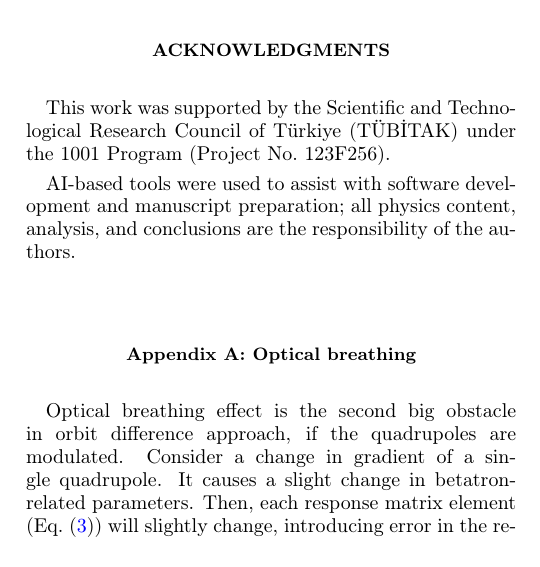
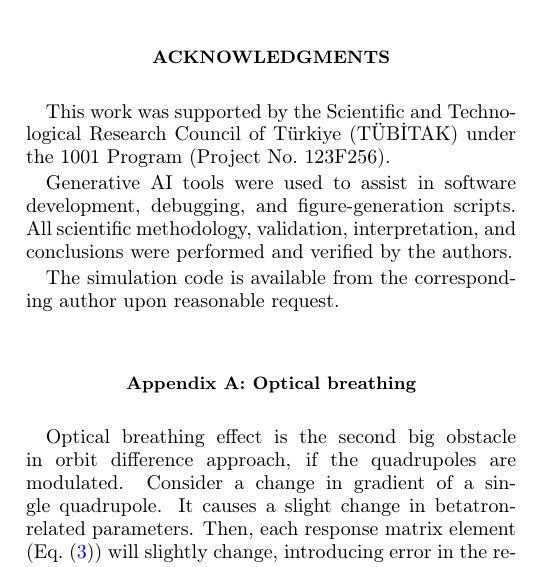
Before and after one commit to selcuk-hoo/manyetik_alan_olcumu, a LaTeX paper (makale_orbit_bastirma_en.tex): part of one column of page 7 of 9, cut so that both start at the same text. Compiled offline with pdfLaTeX.

Commit message:
docs: yapay zeka bildirimi (yazilim+figur scriptleri, yazar dogrulamasi) + veri paylasim ifadesi
Co-Authored-By: Claude Opus 4.8 <noreply@anthropic.com>
Claude-Session: https://claude.ai/code/session_01NK2CTauszRgg7Z1ajN7kvy

```diff
--- a/makale_orbit_bastirma_en.tex
+++ b/makale_orbit_bastirma_en.tex
@@ -270,8 +270,10 @@
 
 	This work was supported by the Scientific and Technological Research Council of Türkiye (TÜBİTAK) under the 1001 Program (Project No.~123F256).
 
-	AI-based tools were used to assist with software development and manuscript preparation; all physics content, analysis, and conclusions are the responsibility of the authors.
+	Generative AI tools were used to assist in software development, debugging, and figure-generation scripts. All scientific methodology, validation, interpretation, and conclusions were performed and verified by the authors.
 \end{acknowledgments}
+
+The simulation code is available from the corresponding author upon reasonable request.
 
 
 	\appendix
```
